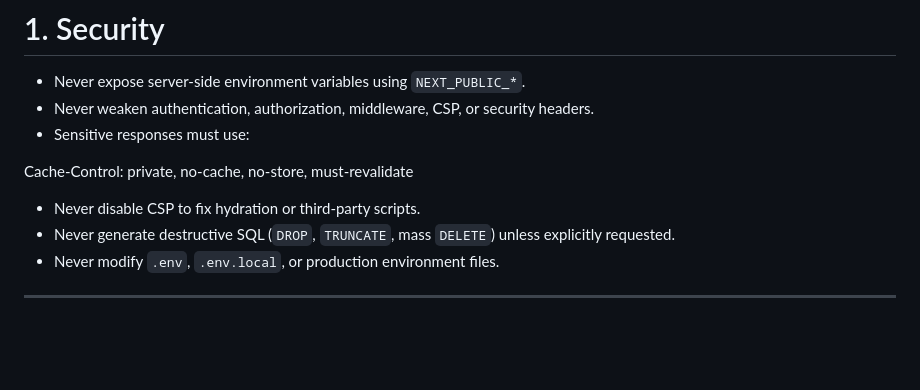
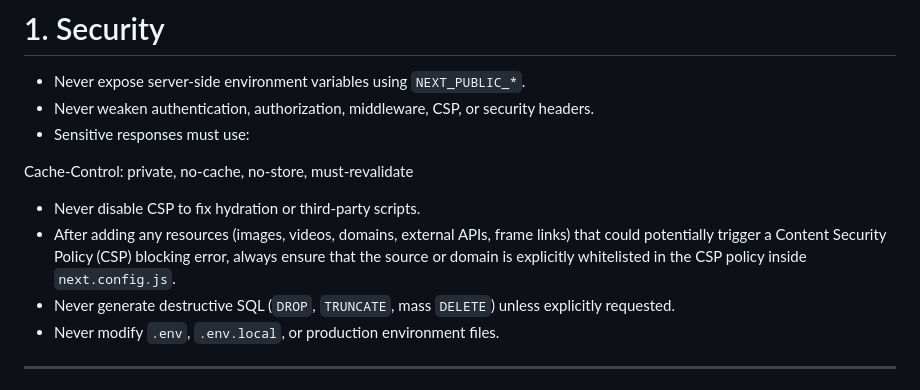
Before and after one commit to umamit/sdbobong, a Markdown page: .agents/AGENTS.md, the part around the change. GitHub-like rendering; blank space fills up the shorter version.

Commit message:
docs: tambahkan aturan verifikasi & whitelist CSP pada AGENTS.md

```diff
--- a/.agents/AGENTS.md
+++ b/.agents/AGENTS.md
@@ -13,6 +13,7 @@ You are a Senior Fullstack Next.js Engineer working on a pure JavaScript/JSX sch
 Cache-Control: private, no-cache, no-store, must-revalidate
 
 - Never disable CSP to fix hydration or third-party scripts.
+- After adding any resources (images, videos, domains, external APIs, frame links) that could potentially trigger a Content Security Policy (CSP) blocking error, always ensure that the source or domain is explicitly whitelisted in the CSP policy inside `next.config.js`.
 - Never generate destructive SQL (`DROP`, `TRUNCATE`, mass `DELETE`) unless explicitly requested.
 - Never modify `.env`, `.env.local`, or production environment files.
 
```
